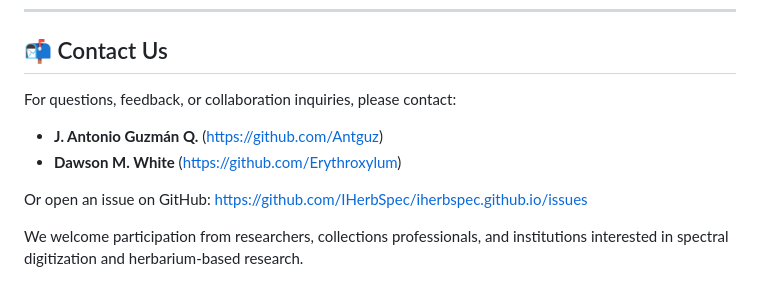
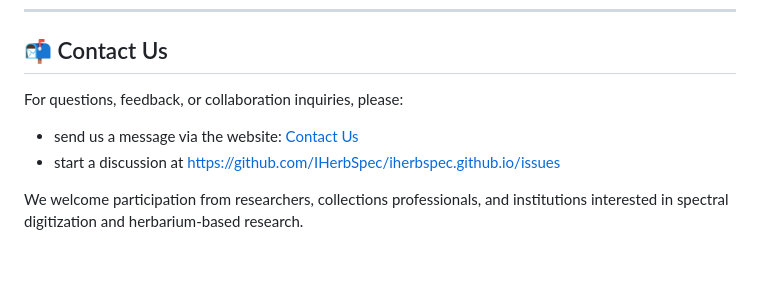
Before and after one commit to IHerbSpec/iherbspec.github.io, a Markdown page: README.md, the part around the change. Rendered like a GitHub page; blank space fills up the shorter version.

Commit message:
Update README.md
changed contact us info in readme

```diff
--- a/README.md
+++ b/README.md
@@ -82,12 +82,9 @@ This license permits reuse, distribution, and adaptation of the material for any
 
 ## 📬 Contact Us
 
-For questions, feedback, or collaboration inquiries, please contact:
+For questions, feedback, or collaboration inquiries, please:
 
-- **J. Antonio Guzmán Q.** (https://github.com/Antguz)
-- **Dawson M. White** (https://github.com/Erythroxylum)
-
-Or open an issue on GitHub:
-https://github.com/IHerbSpec/iherbspec.github.io/issues
+- send us a message via the website: [Contact Us](https://iherbspec.github.io/contact.html)
+- start a discussion at [https://github.com/IHerbSpec/iherbspec.github.io/issues](https://github.com/IHerbSpec/iherbspec.github.io/discussions)
 
 We welcome participation from researchers, collections professionals, and institutions interested in spectral digitization and herbarium-based research.
```
